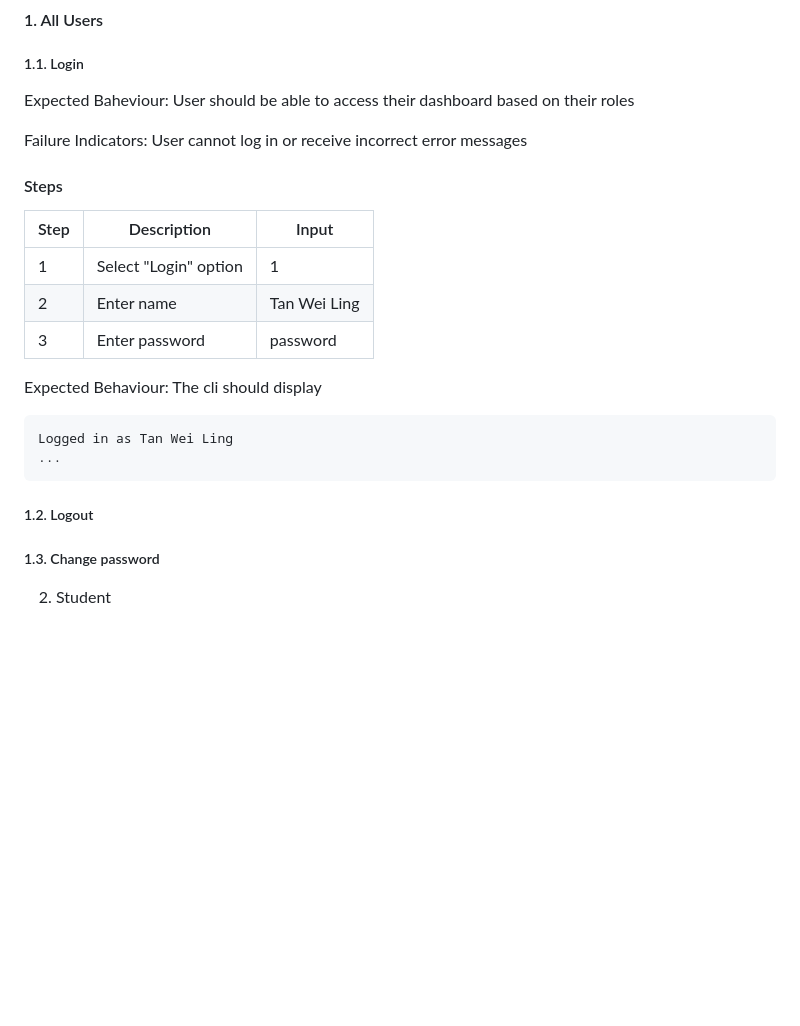
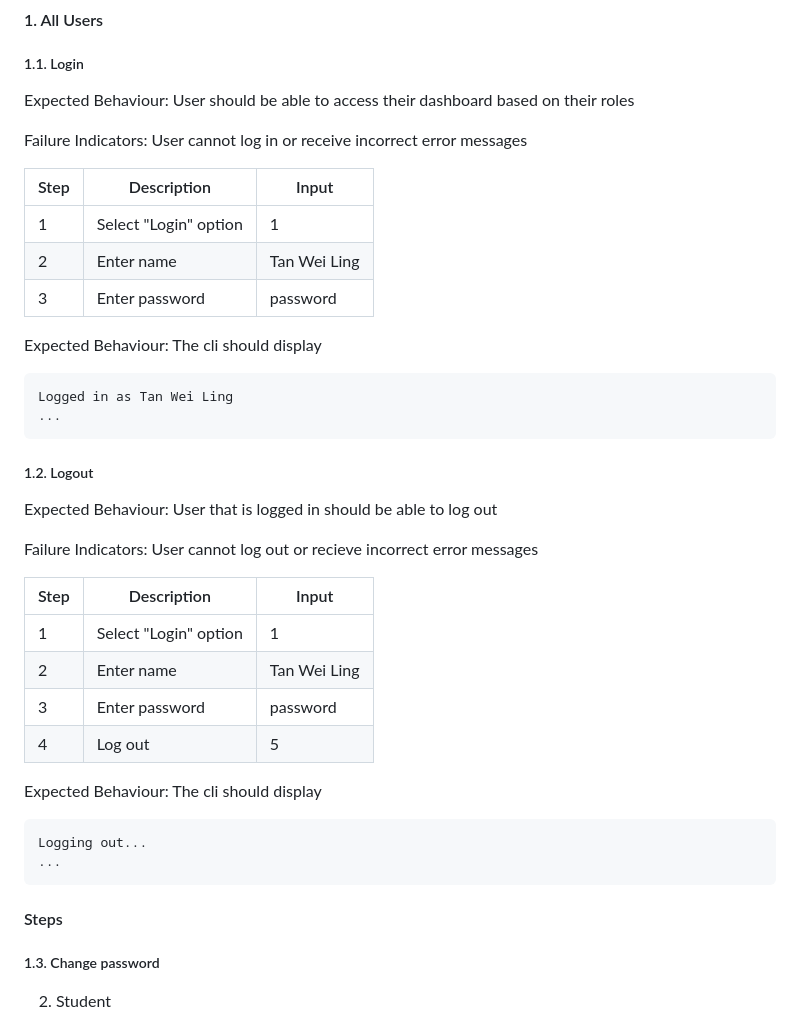
Before and after one commit to casperchew/SC2002, a Markdown page: README.md, the part around the change. GitHub-like rendering; blank space fills up the shorter version.

Commit message:
Update README.md
Test case 1.2

````diff
--- a/README.md
+++ b/README.md
@@ -59,11 +59,10 @@
 ### User's capabilities
 #### 1. All Users
 ##### 1.1. Login
-Expected Baheviour: User should be able to access their dashboard based on their roles
+Expected Behaviour: User should be able to access their dashboard based on their roles
 
 Failure Indicators: User cannot log in or receive incorrect error messages
 
-#### Steps
 | Step    | Description           | Input        |
 | --------| --------------------- | ------------ |
 | 1       | Select "Login" option | 1            |
@@ -77,6 +76,26 @@ Logged in as Tan Wei Ling
 ```
 
 ##### 1.2. Logout
+Expected Behaviour: User that is logged in should be able to log out
+
+Failure Indicators: User cannot log out or recieve incorrect error messages
+
+| Step    | Description           | Input        |
+| --------| --------------------- | ------------ |
+| 1       | Select "Login" option | 1            |
+| 2       | Enter name            | Tan Wei Ling |
+| 3       | Enter password        | password     |
+| 4       | Log out               | 5            |
+
+Expected Behaviour: The cli should display
+```
+Logging out...
+...
+```
+
+#### Steps
+
+
 ##### 1.3. Change password
 
 2. Student
````
